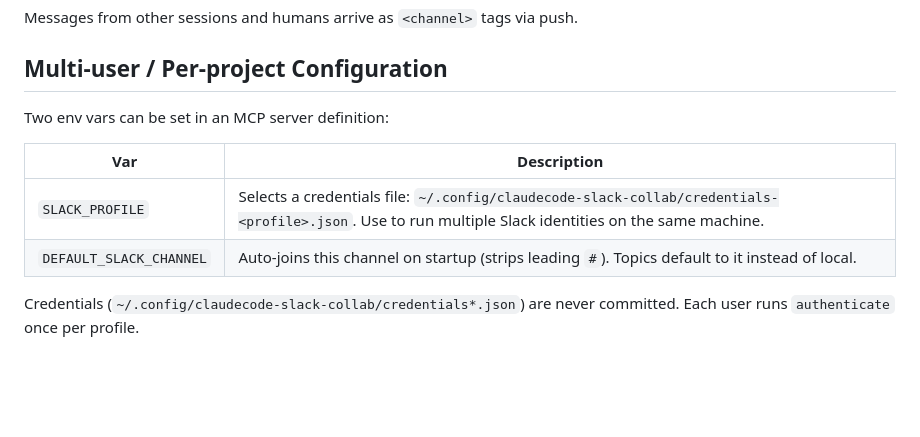
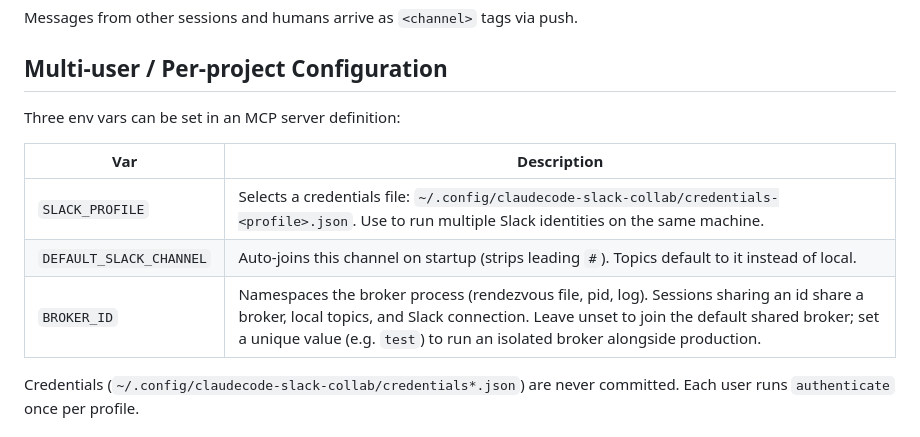
Before and after one commit to kollaborativeai/cccollab, a Markdown page: README.md, the part around the change. Rendered like a GitHub page; blank space fills up the shorter version.

Commit message:
docs: document BROKER_ID env var for per-project broker isolation
Co-Authored-By: Claude Opus 4.7 (1M context) <noreply@anthropic.com>

```diff
--- a/README.md
+++ b/README.md
@@ -69,12 +69,13 @@ Messages from other sessions and humans arrive as `<channel>` tags via push.
 
 ## Multi-user / Per-project Configuration
 
-Two env vars can be set in an MCP server definition:
+Three env vars can be set in an MCP server definition:
 
 | Var | Description |
 |-----|-------------|
 | `SLACK_PROFILE` | Selects a credentials file: `~/.config/claudecode-slack-collab/credentials-<profile>.json`. Use to run multiple Slack identities on the same machine. |
 | `DEFAULT_SLACK_CHANNEL` | Auto-joins this channel on startup (strips leading `#`). Topics default to it instead of local. |
+| `BROKER_ID` | Namespaces the broker process (rendezvous file, pid, log). Sessions sharing an id share a broker, local topics, and Slack connection. Leave unset to join the default shared broker; set a unique value (e.g. `test`) to run an isolated broker alongside production. |
 
 Credentials (`~/.config/claudecode-slack-collab/credentials*.json`) are never committed. Each user runs `authenticate` once per profile.
 
```
